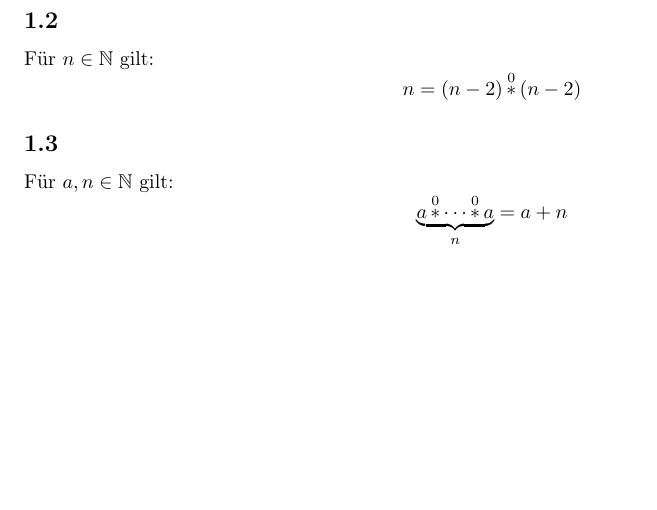
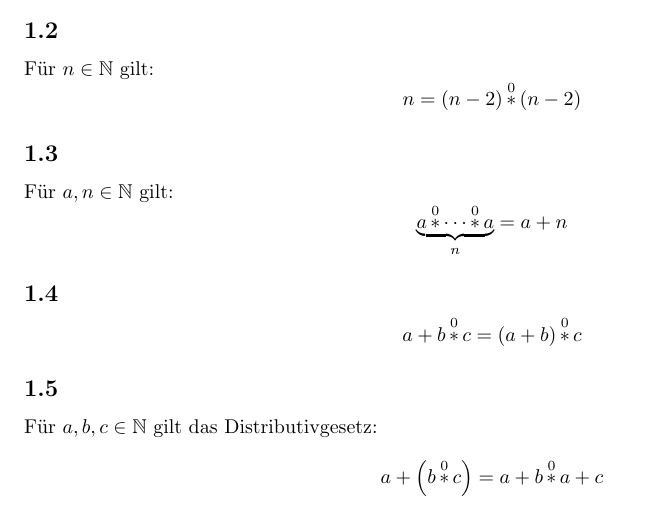
Before and after one commit to Bluemi/parameterizedOperator, a LaTeX document (ast0.tex): part of the page, cut so that both start at the same text, the shorter picture padded with empty space. Compiled offline with pdfLaTeX.

Commit message:
created new ast0 laws

```diff
--- a/ast0.tex
+++ b/ast0.tex
@@ -14,6 +14,11 @@ F\"ur $n \in \mathbb{N}$ gilt:
 \[ n = \left(n-2\right)\operatorname*{\ast}^{0}\left(n-2\right) \]
 \subsection{}
 F\"ur $a, n \in \mathbb{N}$ gilt:
-\[ \underbrace{a \operatorname*{\ast}^0 \dotsb \operatorname*{\ast}^0 a}_n = a+n\]
+\[ \underbrace{a \operatorname*{\ast}^0 \dotsb \operatorname*{\ast}^0 a}_n = a+n \]
+\subsection{}
+\[ a+b\operatorname*{\ast}^0c = \left(a+b\right)\operatorname*{\ast}^0 c \]
+\subsection{}
+F\"ur $a, b, c \in \mathbb{N}$ gilt das Distributivgesetz:
+\[ a+\left(b\operatorname*{\ast}^0c\right) = a + b \operatorname*{\ast}^0 a + c \]
 
 \end{document}
```
